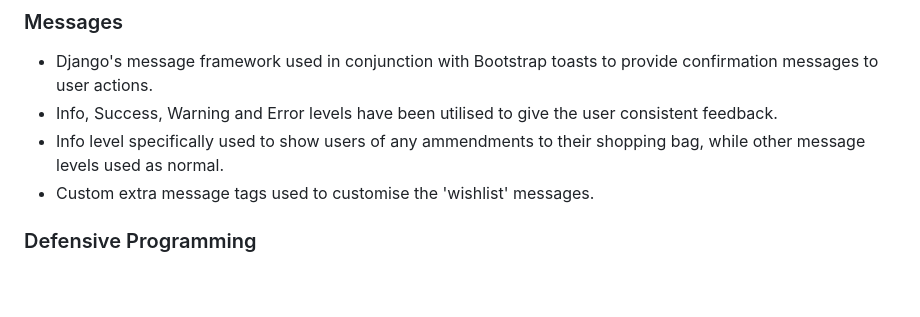
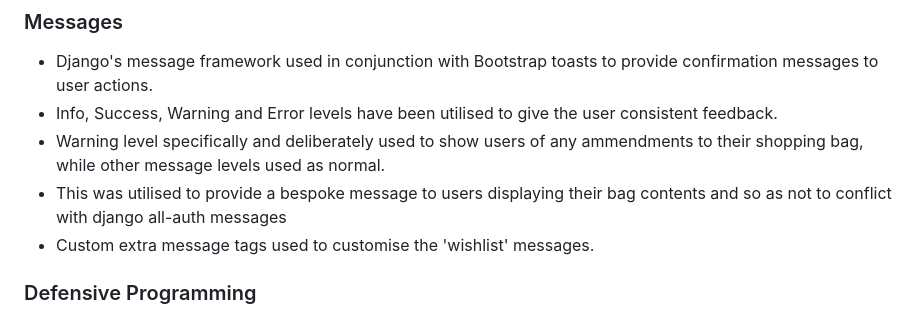
Before and after one commit to AledPeart/cardiff_skateboard_club, a Markdown page: README.md, the part around the change. Rendered like a GitHub page; blank space fills up the shorter version.

Commit message:
Ammended message levels to prevent conflict with Allauth. Updated README.md & TESTING.md

```diff
--- a/README.md
+++ b/README.md
@@ -234,7 +234,8 @@ Here I will address the aims and goals of the store from both the perspectives o
 ### Messages
 * Django's message framework used in conjunction with Bootstrap toasts to provide confirmation messages to user actions.
 * Info, Success, Warning and Error levels have been utilised to give the user consistent feedback.
-* Info level specifically used to show users of any ammendments to their shopping bag, while other message levels used as normal.
+* Warning level specifically and deliberately used to show users of any ammendments to their shopping bag, while other message levels used as normal.
+* This was utilised to provide a bespoke message to users displaying their bag contents and so as not to conflict with django all-auth messages
 * Custom extra message tags used to customise the 'wishlist' messages.
 
 ### Defensive Programming
```
Also changed, not shown: media/readme-images/csc-database-schema.jpeg, media/readme-images/user-story3.png, 8 other files.
